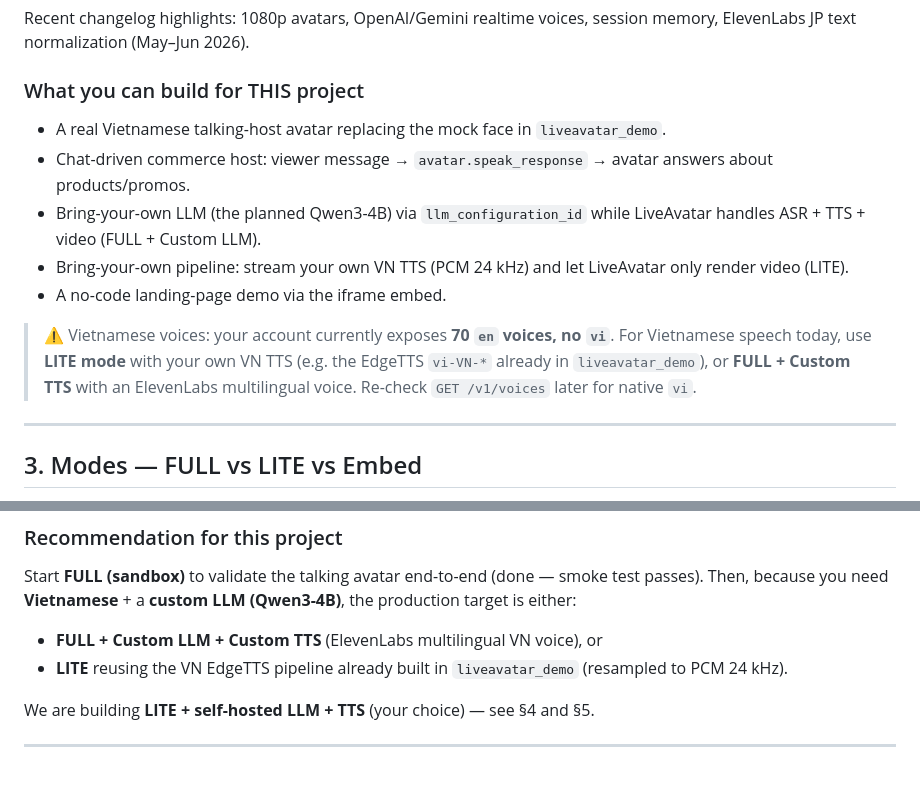
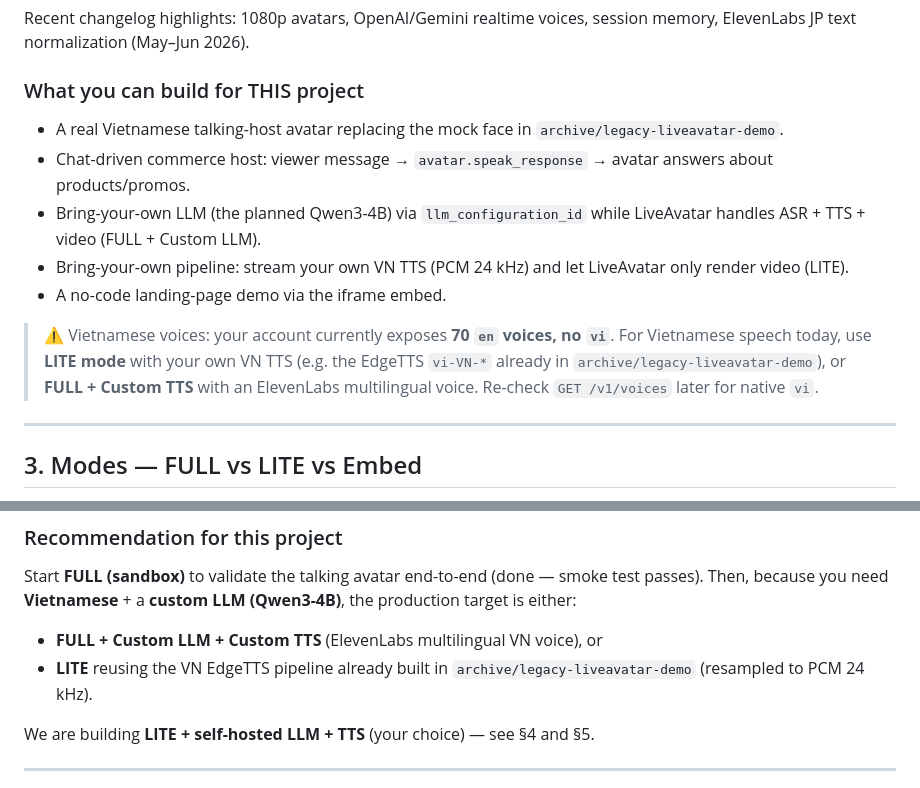
Before and after one commit to justHman/ai-livestream-commerce-vn, a Markdown page: providers/liveavatar_cloud/README.md, 2 parts joined by grey strips. GitHub-like rendering.

Commit message:
fix: update stale liveavatar_demo refs in README

```diff
--- a/providers/liveavatar_cloud/README.md
+++ b/providers/liveavatar_cloud/README.md
@@ -139,7 +139,7 @@ Recent changelog highlights: 1080p avatars, OpenAI/Gemini realtime voices,
 session memory, ElevenLabs JP text normalization (May–Jun 2026).
 
 ### What you can build for THIS project
-- A real Vietnamese talking-host avatar replacing the mock face in `liveavatar_demo`.
+- A real Vietnamese talking-host avatar replacing the mock face in `archive/legacy-liveavatar-demo`.
 - Chat-driven commerce host: viewer message → `avatar.speak_response` → avatar answers about products/promos.
 - Bring-your-own LLM (the planned Qwen3-4B) via `llm_configuration_id` while LiveAvatar handles ASR + TTS + video (FULL + Custom LLM).
 - Bring-your-own pipeline: stream your own VN TTS (PCM 24 kHz) and let LiveAvatar only render video (LITE).
@@ -147,7 +147,7 @@ session memory, ElevenLabs JP text normalization (May–Jun 2026).
 
 > ⚠️ Vietnamese voices: your account currently exposes **70 `en` voices, no `vi`**.
 > For Vietnamese speech today, use **LITE mode** with your own VN TTS (e.g. the
-> EdgeTTS `vi-VN-*` already in `liveavatar_demo`), or **FULL + Custom TTS** with an
+> EdgeTTS `vi-VN-*` already in `archive/legacy-liveavatar-demo`), or **FULL + Custom TTS** with an
 > ElevenLabs multilingual voice. Re-check `GET /v1/voices` later for native `vi`.
 
 ---
@@ -200,7 +200,7 @@ Start **FULL (sandbox)** to validate the talking avatar end-to-end (done — smo
 test passes). Then, because you need **Vietnamese** + a **custom LLM (Qwen3-4B)**,
 the production target is either:
 - **FULL + Custom LLM + Custom TTS** (ElevenLabs multilingual VN voice), or
-- **LITE** reusing the VN EdgeTTS pipeline already built in `liveavatar_demo`
+- **LITE** reusing the VN EdgeTTS pipeline already built in `archive/legacy-liveavatar-demo`
   (resampled to PCM 24 kHz).
 
 We are building **LITE + self-hosted LLM + TTS** (your choice) — see §4 and §5.
```
